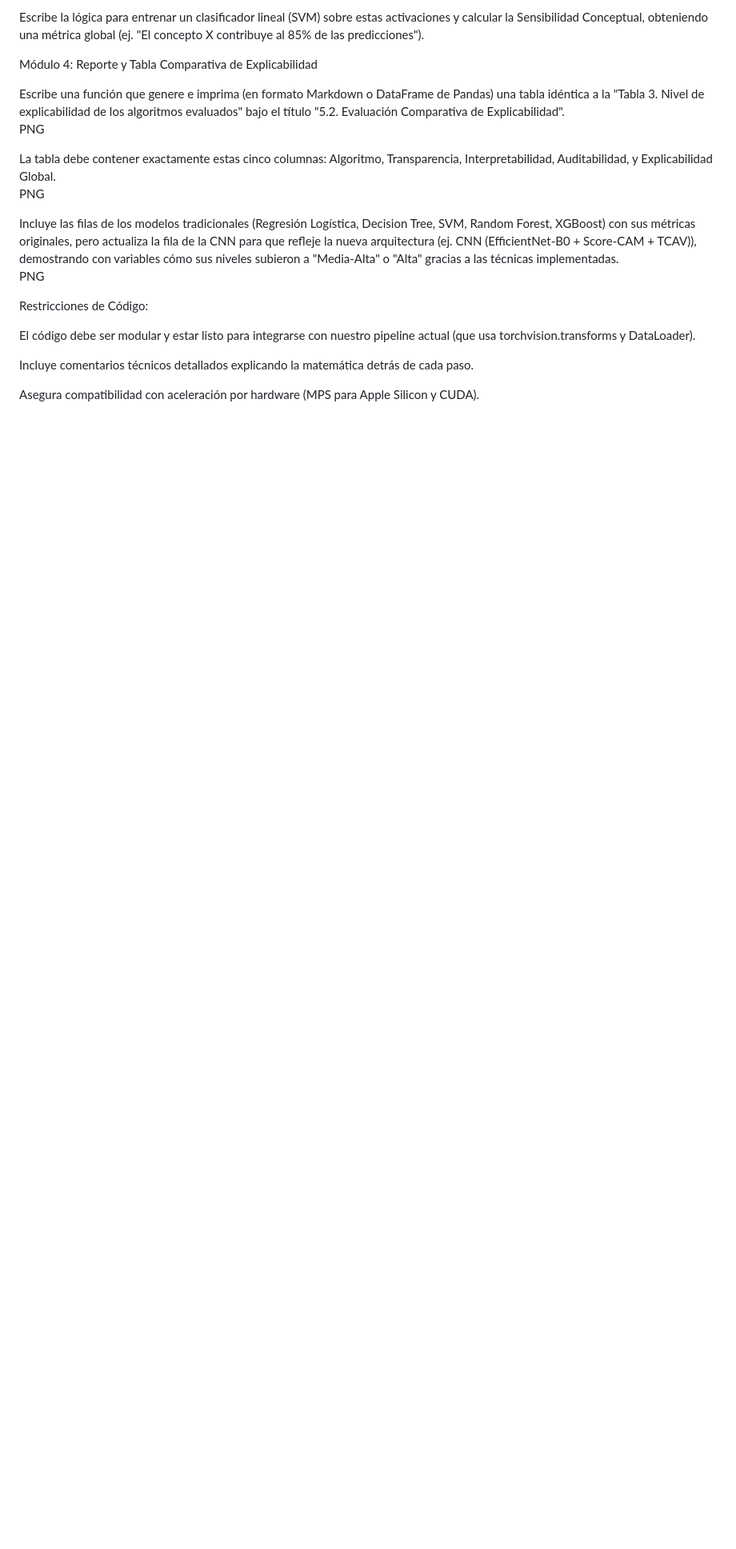
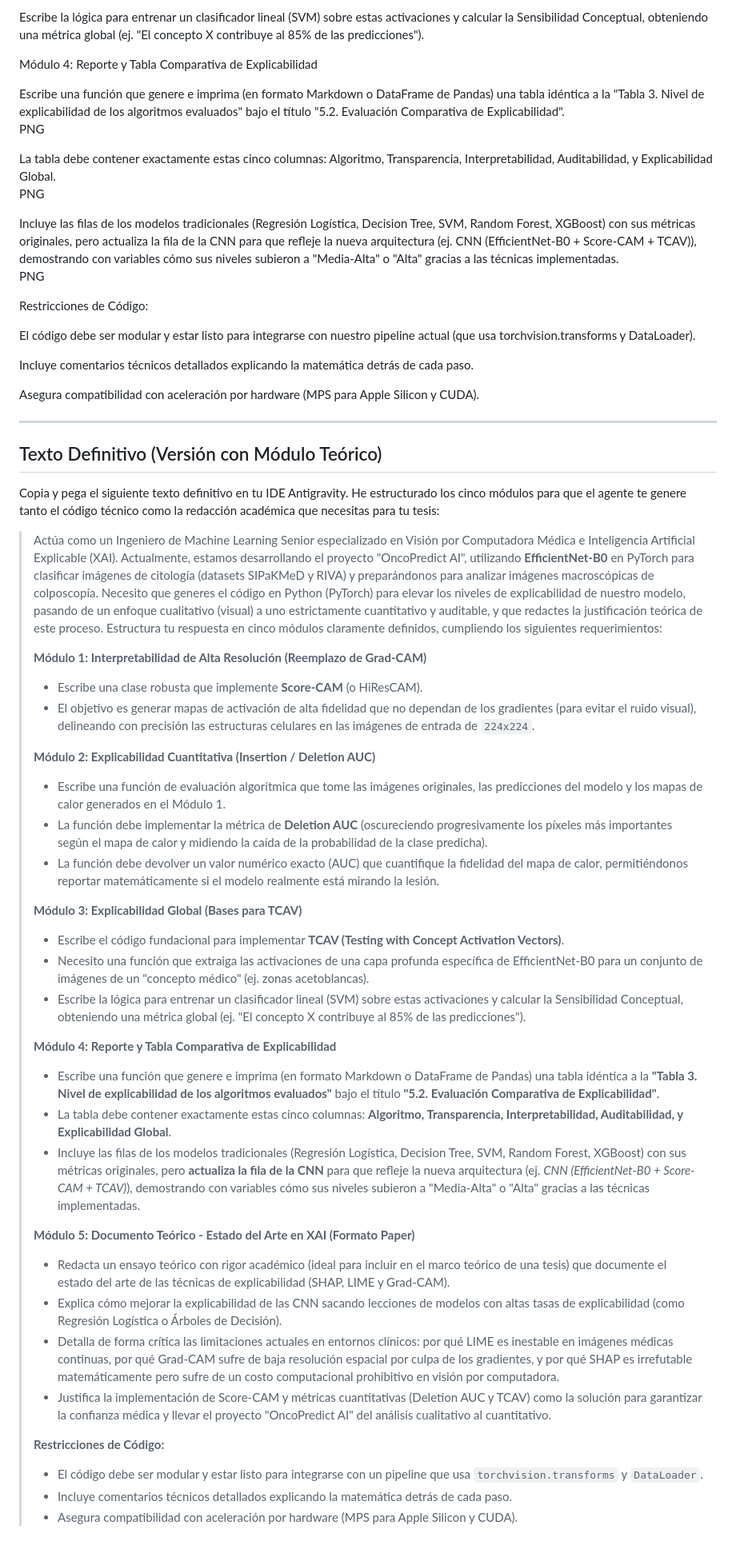
Before and after one commit to j-alexander-acosta/OncoPredict-AI, a Markdown page: propuesta_para_incrementar_la_explicabilidad.md, the part around the change. Shown at 80% size. GitHub-like rendering; blank space fills up the shorter version.

Commit message:
Modificación del archivo propuesta_para_incrementar_la_explicabilidad.md.

```diff
--- a/propuesta_para_incrementar_la_explicabilidad.md
+++ b/propuesta_para_incrementar_la_explicabilidad.md
@@ -44,3 +44,43 @@ El código debe ser modular y estar listo para integrarse con nuestro pipeline a
 Incluye comentarios técnicos detallados explicando la matemática detrás de cada paso.
 
 Asegura compatibilidad con aceleración por hardware (MPS para Apple Silicon y CUDA).
+
+---
+
+## Texto Definitivo (Versión con Módulo Teórico)
+
+Copia y pega el siguiente texto definitivo en tu IDE Antigravity. He estructurado los cinco módulos para que el agente te genere tanto el código técnico como la redacción académica que necesitas para tu tesis:
+
+> Actúa como un Ingeniero de Machine Learning Senior especializado en Visión por Computadora Médica e Inteligencia Artificial Explicable (XAI). Actualmente, estamos desarrollando el proyecto "OncoPredict AI", utilizando **EfficientNet-B0** en PyTorch para clasificar imágenes de citología (datasets SIPaKMeD y RIVA) y preparándonos para analizar imágenes macroscópicas de colposcopía.
+> Necesito que generes el código en Python (PyTorch) para elevar los niveles de explicabilidad de nuestro modelo, pasando de un enfoque cualitativo (visual) a uno estrictamente cuantitativo y auditable, y que redactes la justificación teórica de este proceso.
+> Estructura tu respuesta en cinco módulos claramente definidos, cumpliendo los siguientes requerimientos:
+>
+> **Módulo 1: Interpretabilidad de Alta Resolución (Reemplazo de Grad-CAM)**
+> * Escribe una clase robusta que implemente **Score-CAM** (o HiResCAM).
+> * El objetivo es generar mapas de activación de alta fidelidad que no dependan de los gradientes (para evitar el ruido visual), delineando con precisión las estructuras celulares en las imágenes de entrada de `224x224`.
+>
+> **Módulo 2: Explicabilidad Cuantitativa (Insertion / Deletion AUC)**
+> * Escribe una función de evaluación algorítmica que tome las imágenes originales, las predicciones del modelo y los mapas de calor generados en el Módulo 1.
+> * La función debe implementar la métrica de **Deletion AUC** (oscureciendo progresivamente los píxeles más importantes según el mapa de calor y midiendo la caída de la probabilidad de la clase predicha).
+> * La función debe devolver un valor numérico exacto (AUC) que cuantifique la fidelidad del mapa de calor, permitiéndonos reportar matemáticamente si el modelo realmente está mirando la lesión.
+>
+> **Módulo 3: Explicabilidad Global (Bases para TCAV)**
+> * Escribe el código fundacional para implementar **TCAV (Testing with Concept Activation Vectors)**.
+> * Necesito una función que extraiga las activaciones de una capa profunda específica de EfficientNet-B0 para un conjunto de imágenes de un "concepto médico" (ej. zonas acetoblancas).
+> * Escribe la lógica para entrenar un clasificador lineal (SVM) sobre estas activaciones y calcular la Sensibilidad Conceptual, obteniendo una métrica global (ej. "El concepto X contribuye al 85% de las predicciones").
+>
+> **Módulo 4: Reporte y Tabla Comparativa de Explicabilidad**
+> * Escribe una función que genere e imprima (en formato Markdown o DataFrame de Pandas) una tabla idéntica a la **"Tabla 3. Nivel de explicabilidad de los algoritmos evaluados"** bajo el título **"5.2. Evaluación Comparativa de Explicabilidad"**.
+> * La tabla debe contener exactamente estas cinco columnas: **Algoritmo, Transparencia, Interpretabilidad, Auditabilidad, y Explicabilidad Global**.
+> * Incluye las filas de los modelos tradicionales (Regresión Logística, Decision Tree, SVM, Random Forest, XGBoost) con sus métricas originales, pero **actualiza la fila de la CNN** para que refleje la nueva arquitectura (ej. *CNN (EfficientNet-B0 + Score-CAM + TCAV)*), demostrando con variables cómo sus niveles subieron a "Media-Alta" o "Alta" gracias a las técnicas implementadas.
+>
+> **Módulo 5: Documento Teórico - Estado del Arte en XAI (Formato Paper)**
+> * Redacta un ensayo teórico con rigor académico (ideal para incluir en el marco teórico de una tesis) que documente el estado del arte de las técnicas de explicabilidad (SHAP, LIME y Grad-CAM).
+> * Explica cómo mejorar la explicabilidad de las CNN sacando lecciones de modelos con altas tasas de explicabilidad (como Regresión Logística o Árboles de Decisión).
+> * Detalla de forma crítica las limitaciones actuales en entornos clínicos: por qué LIME es inestable en imágenes médicas continuas, por qué Grad-CAM sufre de baja resolución espacial por culpa de los gradientes, y por qué SHAP es irrefutable matemáticamente pero sufre de un costo computacional prohibitivo en visión por computadora.
+> * Justifica la implementación de Score-CAM y métricas cuantitativas (Deletion AUC y TCAV) como la solución para garantizar la confianza médica y llevar el proyecto "OncoPredict AI" del análisis cualitativo al cuantitativo.
+>
+> **Restricciones de Código:**
+> * El código debe ser modular y estar listo para integrarse con un pipeline que usa `torchvision.transforms` y `DataLoader`.
+> * Incluye comentarios técnicos detallados explicando la matemática detrás de cada paso.
+> * Asegura compatibilidad con aceleración por hardware (MPS para Apple Silicon y CUDA).
```
